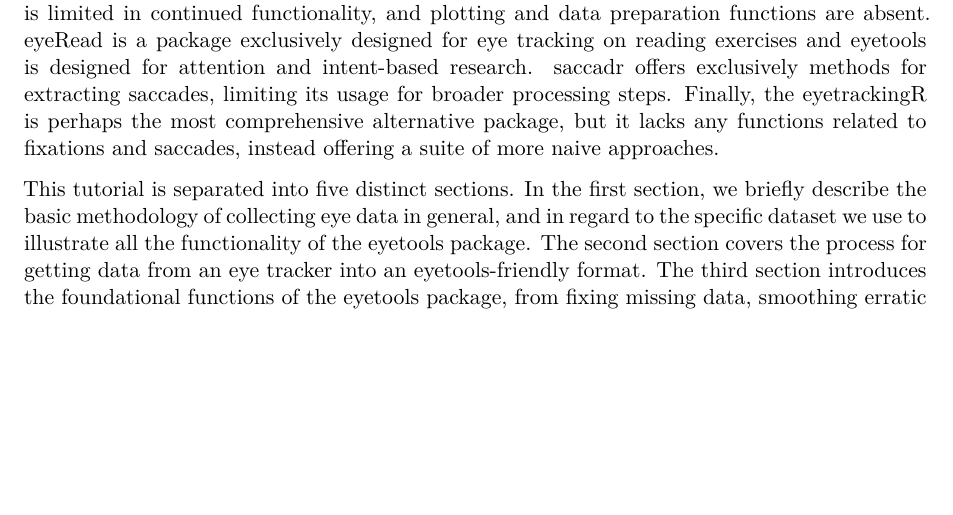
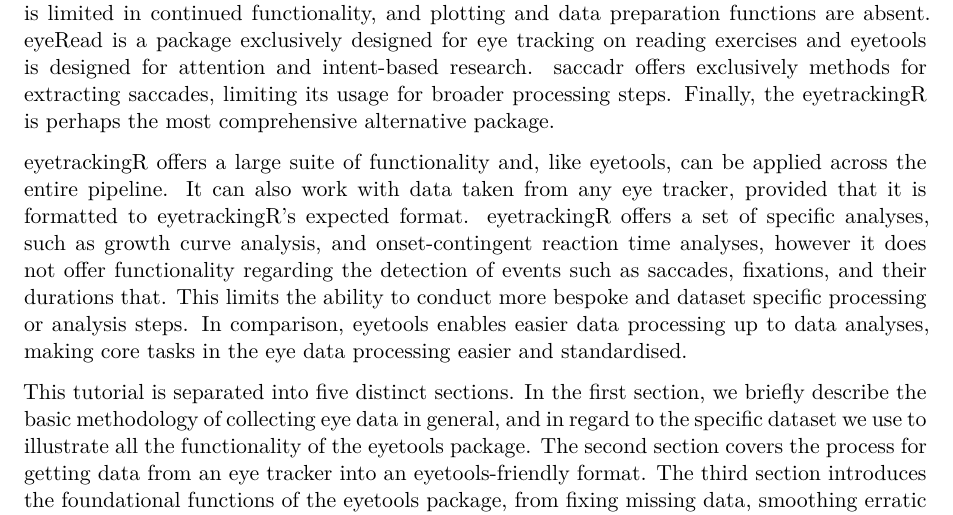
Before and after one commit to tombeesley/BRM_eyetools, a Quarto document (BRM_ms.qmd): part of page 2 of 8, cut so that both start at the same text, the shorter picture padded with empty space. Rendered offline with R 4.5, knitr and Pandoc in place of Quarto, then LaTeX, with nearby package versions; drawn as R Markdown's standard PDF in place of the format the file asks for; some code elsewhere in the file could not run offline.

Commit message:
Update BRM_ms.qmd

```diff
--- a/BRM_ms.qmd
+++ b/BRM_ms.qmd
@@ -56,7 +56,9 @@ A core element to utilising eye data effectively is in knowing how to process an
 
 The aim of this tutorial is to demonstrate the functionality contained within eyetools. It should appeal to researchers unfamiliar with working with eye data, as we detail steps of converting raw data through to the analysis in a reproducible R environment. It should also appeal to researchers accustomed to working with eye data in other environments who wish to transfer to working in R. In using eyetools as the foundation data pipeline, we hope that this tutorial provides a comprehensive and clear approach to working with eye data.
 
-eyetools is not the only R package available for working with eye data, a recent assessment of CRAN identified seven active packages that offer eye data relevant functions. eyeTrackr offers functionality for experiments from 'Eyelink' trackers, limiting the usability of the package. Similarly, eyelinker and eyelinkReader are constrained to eyelink data. In contrast, eyetools provides a hardware-agnostic design, relying on data being in a given format that is easily managed from any data source. The emov package offers a limited set of functions, including a fixation algorithm that is based upon the same algorithm used in eyetools, however emov is limited in continued functionality, and plotting and data preparation functions are absent. eyeRead is a package exclusively designed for eye tracking on reading exercises and eyetools is designed for attention and intent-based research. saccadr offers exclusively methods for extracting saccades, limiting its usage for broader processing steps. Finally, the eyetrackingR is perhaps the most comprehensive alternative package, but it lacks any functions related to fixations and saccades, instead offering a suite of more naive approaches.
+eyetools is not the only R package available for working with eye data, a recent assessment of CRAN identified seven active packages that offer eye data relevant functions. eyeTrackr offers functionality for experiments from 'Eyelink' trackers, limiting the usability of the package. Similarly, eyelinker and eyelinkReader are constrained to eyelink data. In contrast, eyetools provides a hardware-agnostic design, relying on data being in a given format that is easily managed from any data source. The emov package offers a limited set of functions, including a fixation algorithm that is based upon the same algorithm used in eyetools, however emov is limited in continued functionality, and plotting and data preparation functions are absent. eyeRead is a package exclusively designed for eye tracking on reading exercises and eyetools is designed for attention and intent-based research. saccadr offers exclusively methods for extracting saccades, limiting its usage for broader processing steps. Finally, the eyetrackingR is perhaps the most comprehensive alternative package.
+
+eyetrackingR offers a large suite of functionality and, like eyetools, can be applied across the entire pipeline. It can also work with data taken from any eye tracker, provided that it is formatted to eyetrackingR's expected format. eyetrackingR offers a set of specific analyses, such as growth curve analysis, and onset-contingent reaction time analyses, however it does not offer functionality regarding the detection of events such as saccades, fixations, and their durations that. This limits the ability to conduct more bespoke and dataset specific processing or analysis steps. In comparison, eyetools enables easier data processing up to data analyses, making core tasks in the eye data processing easier and standardised.
 
 This tutorial is separated into five distinct sections. In the first section, we briefly describe the basic methodology of collecting eye data in general, and in regard to the specific dataset we use to illustrate all the functionality of the eyetools package. The second section covers the process for getting data from an eye tracker into an eyetools-friendly format. The third section introduces the foundational functions of the eyetools package, from fixing missing data, smoothing erratic gaze patterns, to calculating fixations, and detecting time spent in Areas of Interest (AOIs). The fourth section takes the processed data, and applies basic analysis techniques commonplace in eye data research. In the fifth and final section, we reflect on the benefits of the eyetools package, including contributions to open science practices, reproducibility, and providing clarity to eye data analysis.
 
```
